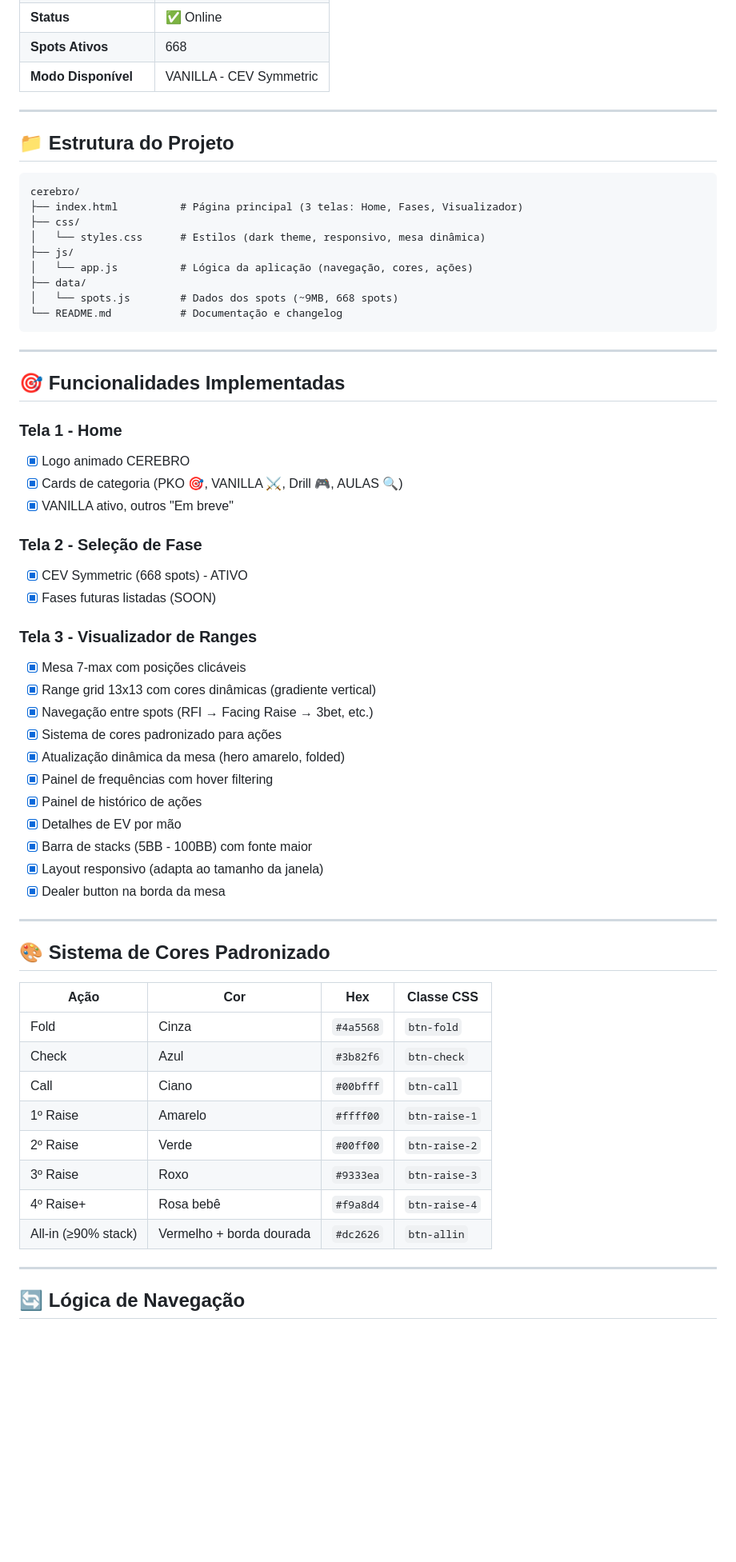
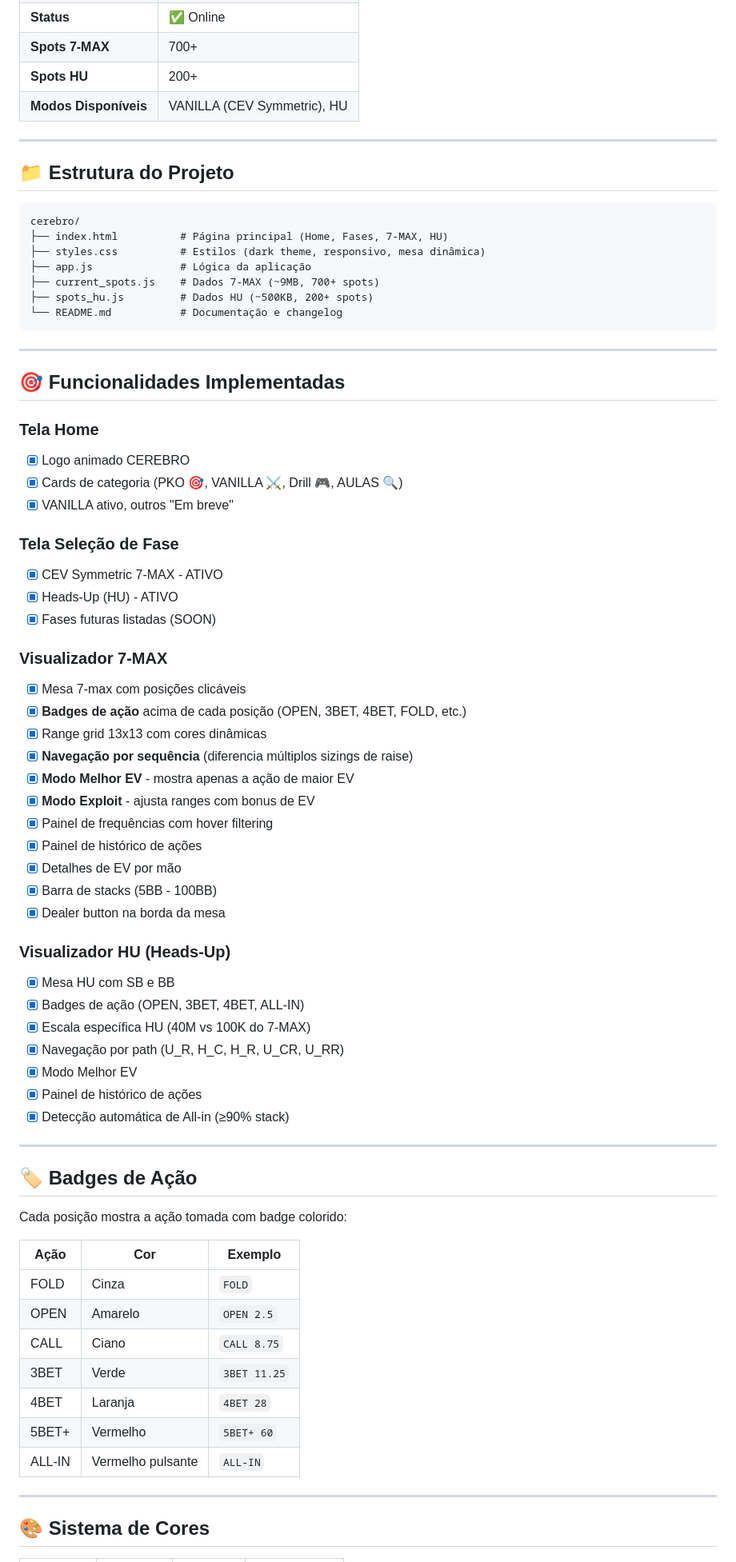
Before and after one commit to blueredjack/cerebro, a Markdown page: README.md, the part around the change printed below. Shown: that part at 80% size. Drawn GitHub-style; blank space fills up the shorter version.

````diff
--- a/README.md
+++ b/README.md
@@ -16,6 +16,7 @@ Sistema de visualização de ranges para MTT (Multi-Table Tournament) de poker.
 | **Status** | ✅ Online |
-| **Spots Ativos** | 668 |
-| **Modo Disponível** | VANILLA - CEV Symmetric |
+| **Spots 7-MAX** | 700+ |
+| **Spots HU** | 200+ |
+| **Modos Disponíveis** | VANILLA (CEV Symmetric), HU |
 
 ---
 
@@ -23,13 +24,11 @@ Sistema de visualização de ranges para MTT (Multi-Table Tournament) de poker.
 
 ```
 cerebro/
-├── index.html          # Página principal (3 telas: Home, Fases, Visualizador)
-├── css/
-│   └── styles.css      # Estilos (dark theme, responsivo, mesa dinâmica)
-├── js/
-│   └── app.js          # Lógica da aplicação (navegação, cores, ações)
-├── data/
-│   └── spots.js        # Dados dos spots (~9MB, 668 spots)
+├── index.html          # Página principal (Home, Fases, 7-MAX, HU)
+├── styles.css          # Estilos (dark theme, responsivo, mesa dinâmica)
+├── app.js              # Lógica da aplicação
+├── current_spots.js    # Dados 7-MAX (~9MB, 700+ spots)
+├── spots_hu.js         # Dados HU (~500KB, 200+ spots)
 └── README.md           # Documentação e changelog
 ```
 
@@ -37,44 +36,55 @@ cerebro/
 
 ## 🎯 Funcionalidades Implementadas
 
-### Tela 1 - Home
+### Tela Home
 - [x] Logo animado CEREBRO
 - [x] Cards de categoria (PKO 🎯, VANILLA ⚔️, Drill 🎮, AULAS 🔍)
 - [x] VANILLA ativo, outros "Em breve"
 
-### Tela 2 - Seleção de Fase
-- [x] CEV Symmetric (668 spots) - ATIVO
+### Tela Seleção de Fase
+- [x] CEV Symmetric 7-MAX - ATIVO
+- [x] Heads-Up (HU) - ATIVO
 - [x] Fases futuras listadas (SOON)
 
-### Tela 3 - Visualizador de Ranges
+### Visualizador 7-MAX
 - [x] Mesa 7-max com posições clicáveis
-- [x] Range grid 13x13 com cores dinâmicas (gradiente vertical)
-- [x] Navegação entre spots (RFI → Facing Raise → 3bet, etc.)
-- [x] Sistema de cores padronizado para ações
-- [x] Atualização dinâmica da mesa (hero amarelo, folded)
+- [x] **Badges de ação** acima de cada posição (OPEN, 3BET, 4BET, FOLD, etc.)
+- [x] Range grid 13x13 com cores dinâmicas
+- [x] **Navegação por sequência** (diferencia múltiplos sizings de raise)
+- [x] **Modo Melhor EV** - mostra apenas a ação de maior EV
+- [x] **Modo Exploit** - ajusta ranges com bonus de EV
 - [x] Painel de frequências com hover filtering
 - [x] Painel de histórico de ações
 - [x] Detalhes de EV por mão
-- [x] Barra de stacks (5BB - 100BB) com fonte maior
-- [x] Layout responsivo (adapta ao tamanho da janela)
+- [x] Barra de stacks (5BB - 100BB)
 - [x] Dealer button na borda da mesa
+
+### Visualizador HU (Heads-Up)
+- [x] Mesa HU com SB e BB
+- [x] Badges de ação (OPEN, 3BET, 4BET, ALL-IN)
+- [x] Escala específica HU (40M vs 100K do 7-MAX)
+- [x] Navegação por path (U_R, H_C, H_R, U_CR, U_RR)
+- [x] Modo Melhor EV
+- [x] Painel de histórico de ações
+- [x] Detecção automática de All-in (≥90% stack)
 
 ---
 
-## 🎨 Sistema de Cores Padronizado
+## 🏷️ Badges de Ação
 
-| Ação | Cor | Hex | Classe CSS |
-|------|-----|-----|------------|
-| Fold | Cinza | `#4a5568` | `btn-fold` |
-| Check | Azul | `#3b82f6` | `btn-check` |
-| Call | Ciano | `#00bfff` | `btn-call` |
-| 1º Raise | Amarelo | `#ffff00` | `btn-raise-1` |
-| 2º Raise | Verde | `#00ff00` | `btn-raise-2` |
-| 3º Raise | Roxo | `#9333ea` | `btn-raise-3` |
-| 4º Raise+ | Rosa bebê | `#f9a8d4` | `btn-raise-4` |
-| All-in (≥90% stack) | Vermelho + borda dourada | `#dc2626` | `btn-allin` |
+Cada posição mostra a ação tomada com badge colorido:
+
+| Ação | Cor | Exemplo |
+|------|-----|---------|
+| FOLD | Cinza | `FOLD` |
+| OPEN | Amarelo | `OPEN 2.5` |
+| CALL | Ciano | `CALL 8.75` |
+| 3BET | Verde | `3BET 11.25` |
+| 4BET | Laranja | `4BET 28` |
+| 5BET+ | Vermelho | `5BET+ 60` |
+| ALL-IN | Vermelho pulsante | `ALL-IN` |
 
 ---
 
-## 🔄 Lógica de Navegação
+## 🎨 Sistema de Cores
 
````
Also changed, not shown: other parts of README.md (+154 -163 lines).
